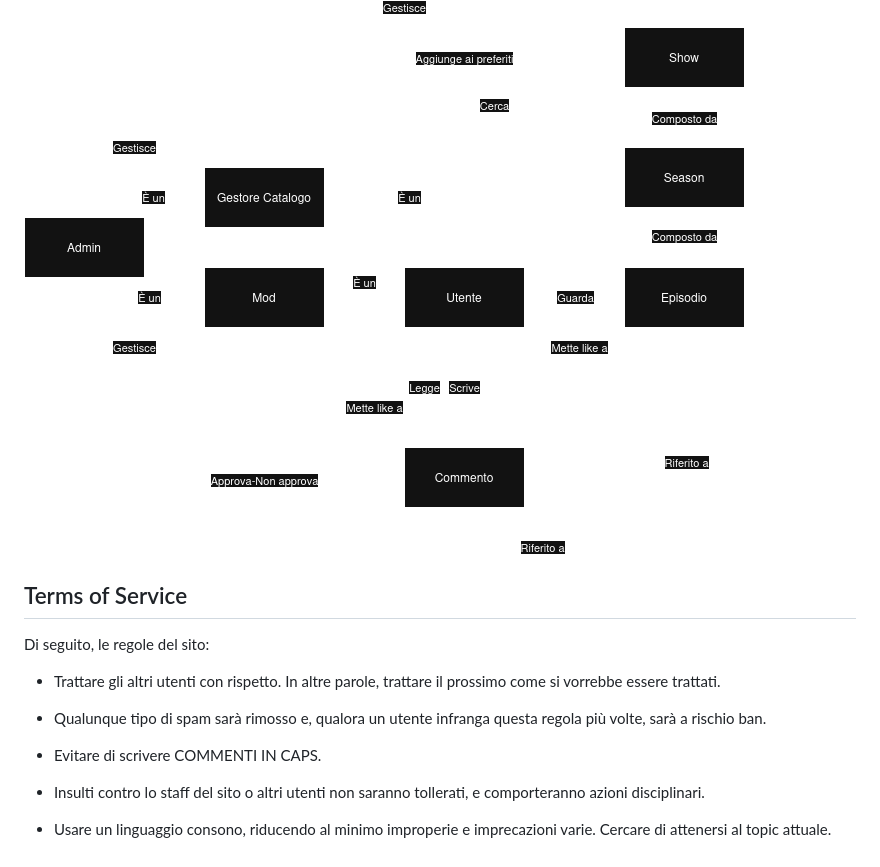
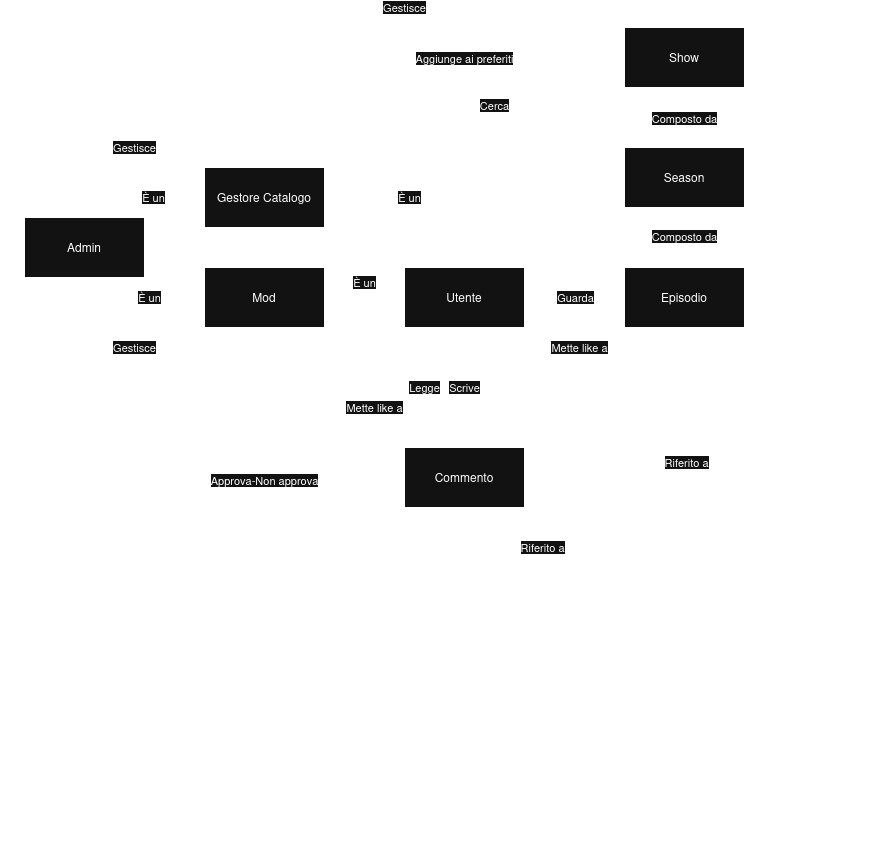
Before and after one commit to delsinsmoke32/NexuStream, a Markdown page: PropostaProgetto.md, the part around one of its changes. GitHub-like rendering; blank space fills up the shorter version.

```diff
--- a/PropostaProgetto.md
+++ b/PropostaProgetto.md
@@ -44,15 +52,3 @@ Di seguito, un diagramma ER che mostra le relazioni basilari presenti nel sito,
 
 
 ![ERDiagram](src/ErDiagramma.png)
-
-## Terms of Service
-Di seguito, le regole del sito:
-- Trattare gli altri utenti con rispetto. In altre parole, trattare il prossimo come si vorrebbe essere trattati.
-
-- Qualunque tipo di spam sarà rimosso e, qualora un utente infranga questa regola più volte, sarà a rischio ban.
-
-- Evitare di scrivere COMMENTI IN CAPS.
-
-- Insulti contro lo staff del sito o altri utenti non saranno tollerati, e comporteranno azioni disciplinari.
-
-- Usare un linguaggio consono, riducendo al minimo improperie e imprecazioni varie. Cercare di attenersi al topic attuale.
```
Also changed, not shown: other parts of PropostaProgetto.md (+14 -6 lines).
